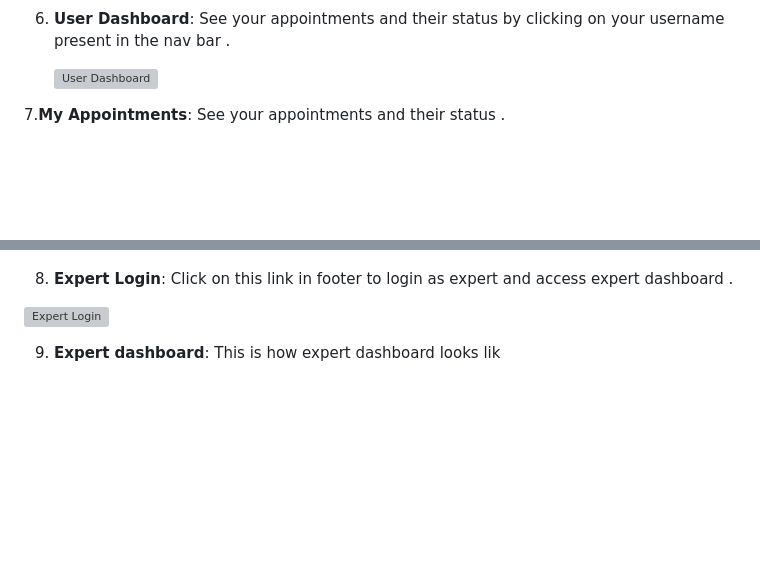
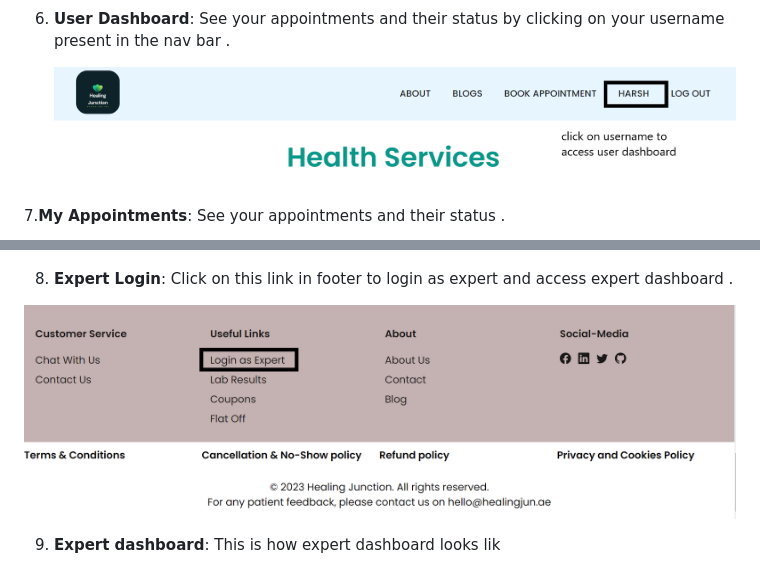
Before and after one commit to vaibhav-panwar/Health-Junction, a Markdown page: README.md, 2 parts joined by grey strips. Drawn GitHub-style; blank space fills up the shorter version; grey boxes are pictures that could not be loaded.

```diff
--- a/README.md
+++ b/README.md
@@ -48,7 +48,7 @@ Here are some screenshots showcasing the different aspects of the Multilayer Che
 
 6. **User Dashboard**: See your appointments and their status by clicking on your username present in the nav bar .
 
-   ![User Dashboard](Screenshots/userdashboard.PNG)
+   ![User Dashboard](Screenshots/userdashboard.png)
 
 7.**My Appointments**: See your appointments and their status .
 
@@ -56,7 +56,7 @@ Here are some screenshots showcasing the different aspects of the Multilayer Che
 
 8.  **Expert Login**: Click on this link in footer to login as expert and access expert dashboard .
 
-   ![Expert Login](Screenshots/expertlogin.PNG)
+   ![Expert Login](Screenshots/expertlogin.png)
 
 9. **Expert dashboard**: This is how expert dashboard looks lik
 
```
